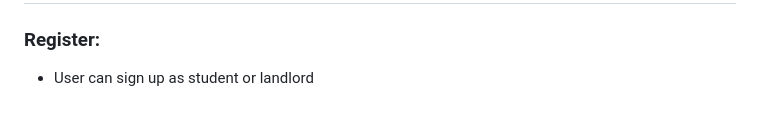
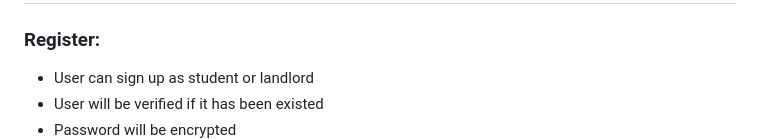
Before and after one commit to JPhan1106/Hommie, a Markdown page: README.md, the part around the change. Drawn GitHub-style; blank space fills up the shorter version.

```diff
--- a/README.md
+++ b/README.md
@@ -36,6 +36,8 @@
 
 ### Register:
 - User can sign up as student or landlord
+- User will be verified if it has been existed
+- Password will be encrypted
 ![](https://github.com/JPhan1106/Hommie/blob/main/Register.jpg)
 ### Log in:
 - User role will be checked to be directed to a propriate view
```
